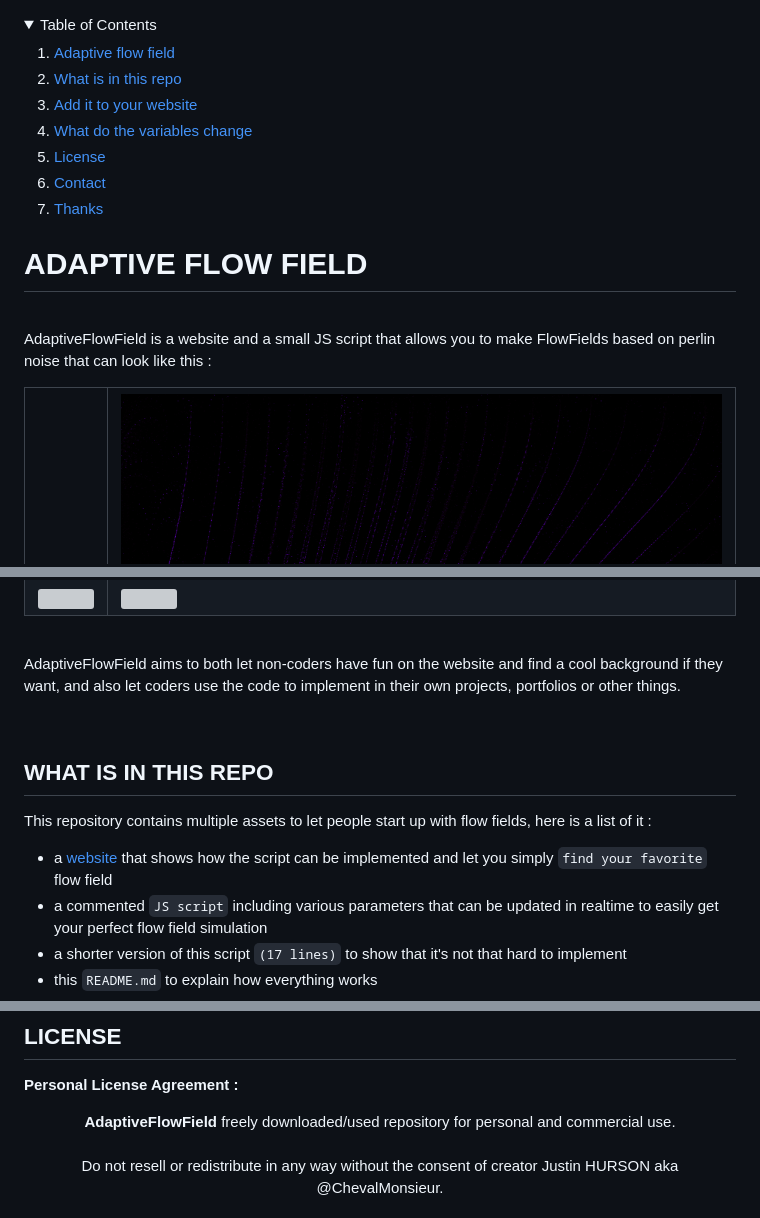
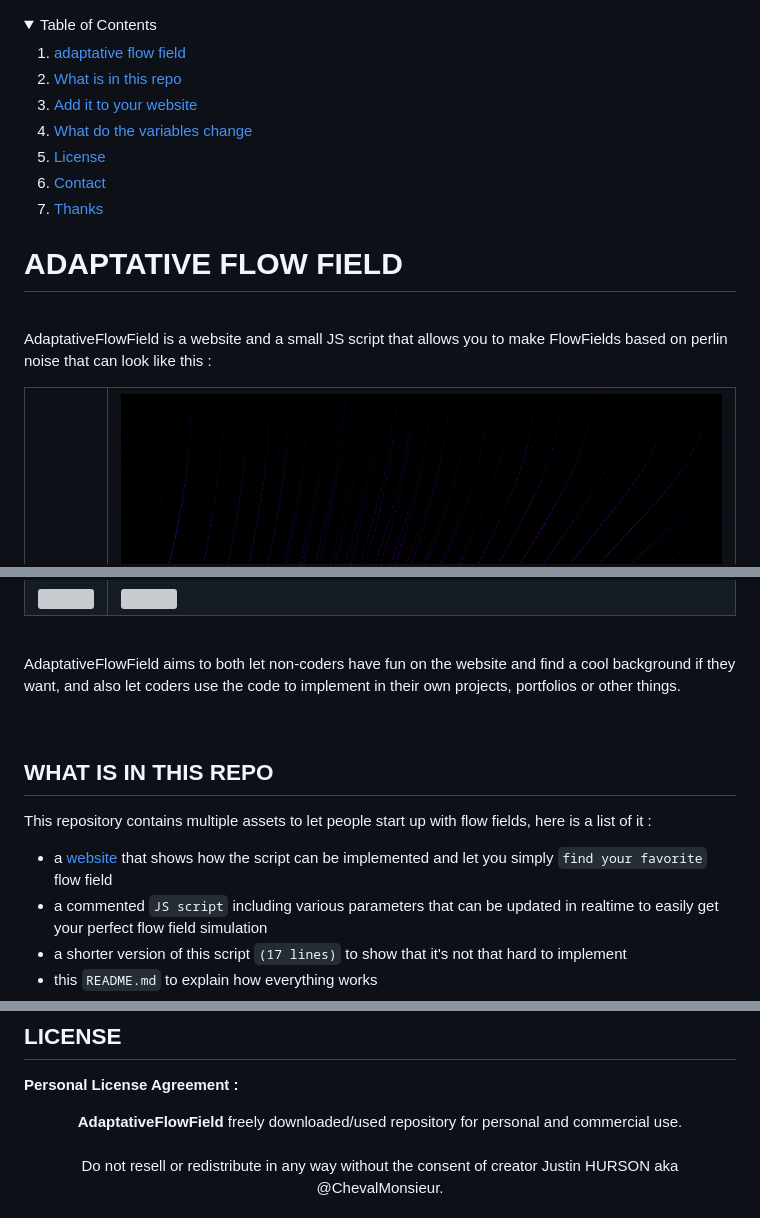
Before and after one commit to ChevalMonsieur/AdaptativeFlowField, a Markdown page: README.md, 3 parts joined by grey strips. Drawn GitHub-style; folded sections open; grey boxes are pictures that could not be loaded.

```diff
--- a/README.md
+++ b/README.md
@@ -1,7 +1,7 @@
 <details>
   <summary>Table of Contents</summary>
   <ol>
-    <li><a href="#adaptive-flow-field">Adaptive flow field</a></li>
+    <li><a href="#adaptative-flow-field">adaptative flow field</a></li>
     <li><a href="#what-is-in-this-repo">What is in this repo</a></li>
     <li><a href="#add-it-to-your-website">Add it to your website</a></li>
     <li><a href="#what-do-the-variables-change">What do the variables change</a></li>
@@ -11,9 +11,9 @@
   </ol>
 </details>
 
-# ADAPTIVE FLOW FIELD
+# ADAPTATIVE FLOW FIELD
 
-<br> AdaptiveFlowField is a website and a small JS script that allows you to make FlowFields based on perlin noise that can look like this :
+<br> AdaptativeFlowField is a website and a small JS script that allows you to make FlowFields based on perlin noise that can look like this :
 
 <table>
   <tr>
@@ -26,7 +26,7 @@
   </tr>
 </table>
 
-<br> AdaptiveFlowField aims to both let non-coders have fun on the website and find a cool background if they want, and also let coders use the code to implement in their own projects, portfolios or other things.
+<br> AdaptativeFlowField aims to both let non-coders have fun on the website and find a cool background if they want, and also let coders use the code to implement in their own projects, portfolios or other things.
 
 <br>
 
@@ -82,7 +82,7 @@ here is a list of all the variable in order and their specification :
 <b> Personal License Agreement :</b>
 
 <p align="center" >
-  <b>AdaptiveFlowField</b> freely downloaded/used repository for personal and commercial use.
+  <b>AdaptativeFlowField</b> freely downloaded/used repository for personal and commercial use.
   <br> <br> Do not resell or redistribute in any way without the consent of creator Justin HURSON aka @ChevalMonsieur.
   <br> <br> By using this repository's content, you agree to these terms.
   <br> <br> Thank you and enjoy!
```
Also changed, not shown: other parts of README.md (+1 -1 lines).
